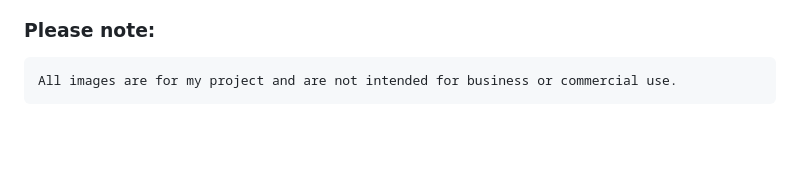
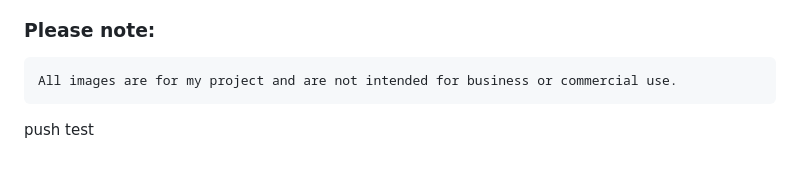
Before and after one commit to RobertJLewis/RiBL, a Markdown page: README.md, the part around the change. Drawn GitHub-style; blank space fills up the shorter version.

Commit message:
ReadMe - push test

```diff
--- a/README.md
+++ b/README.md
@@ -232,3 +232,5 @@ I took inspiration from the Board Walk project for the header, footer and sign-u
 
 ### Please note:
     All images are for my project and are not intended for business or commercial use.
+
+push test
```
